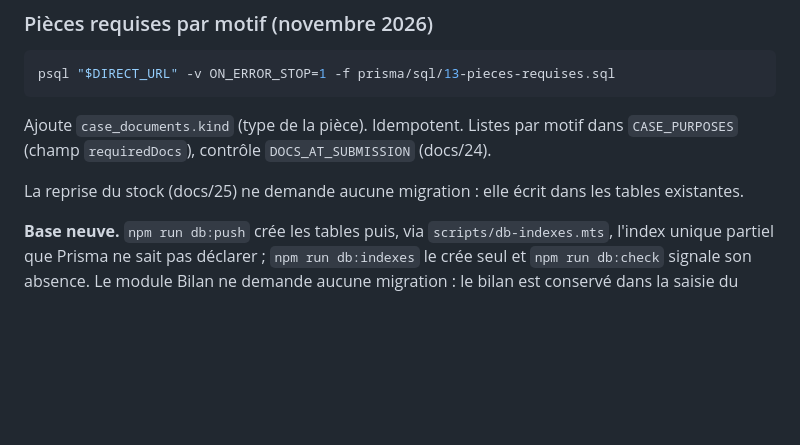
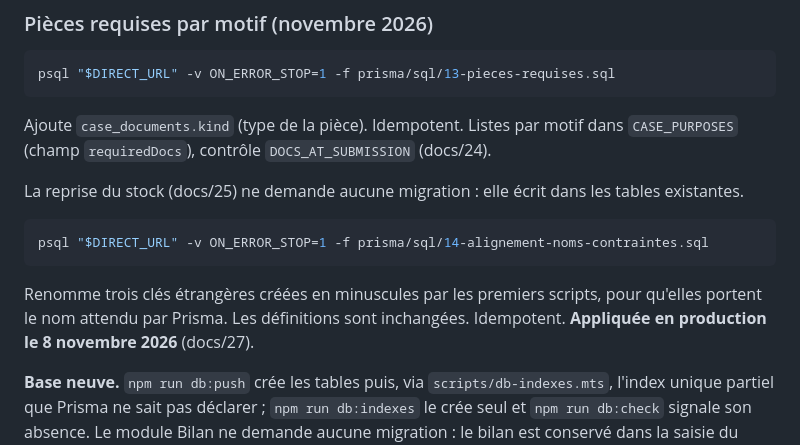
Before and after one commit to tariqeddoumi/Entreprise-scoring-cl, a Markdown page: docs/03-deploiement-supabase.md, the part around the change. GitHub-like rendering; blank space fills up the shorter version.

````diff
--- a/docs/03-deploiement-supabase.md
+++ b/docs/03-deploiement-supabase.md
@@ -211,6 +211,12 @@ Ajoute `case_documents.kind` (type de la pièce). Idempotent. Listes par motif d
 
 La reprise du stock (docs/25) ne demande aucune migration : elle écrit dans les tables existantes.
 
+```bash
+psql "$DIRECT_URL" -v ON_ERROR_STOP=1 -f prisma/sql/14-alignement-noms-contraintes.sql
+```
+
+Renomme trois clés étrangères créées en minuscules par les premiers scripts, pour qu'elles portent le nom attendu par Prisma. Les définitions sont inchangées. Idempotent. **Appliquée en production le 8 novembre 2026** (docs/27).
+
 **Base neuve.** `npm run db:push` crée les tables puis, via
 `scripts/db-indexes.mts`, l'index unique partiel que Prisma ne sait pas
 déclarer ; `npm run db:indexes` le crée seul et `npm run db:check` signale son
````
Also changed, not shown: README.md (+1 -0 lines), docs/07-journal-des-decisions-v3.md (+9 -0 lines), docs/27-diagnostic-ecrans-alignement.md (added, +65 -0 lines), docs/captures-collecte-client/journal-audit.png (added), 10 other files.
